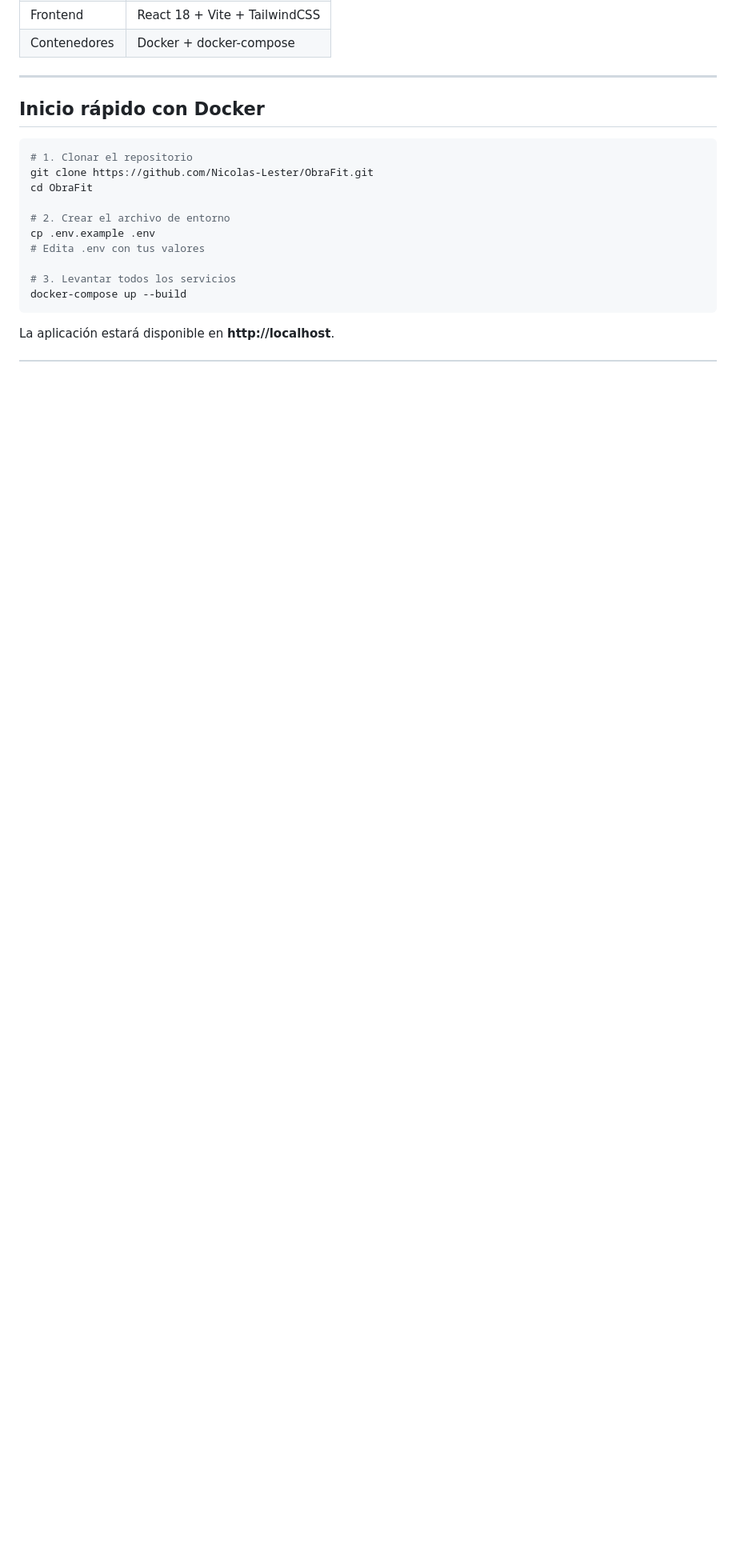
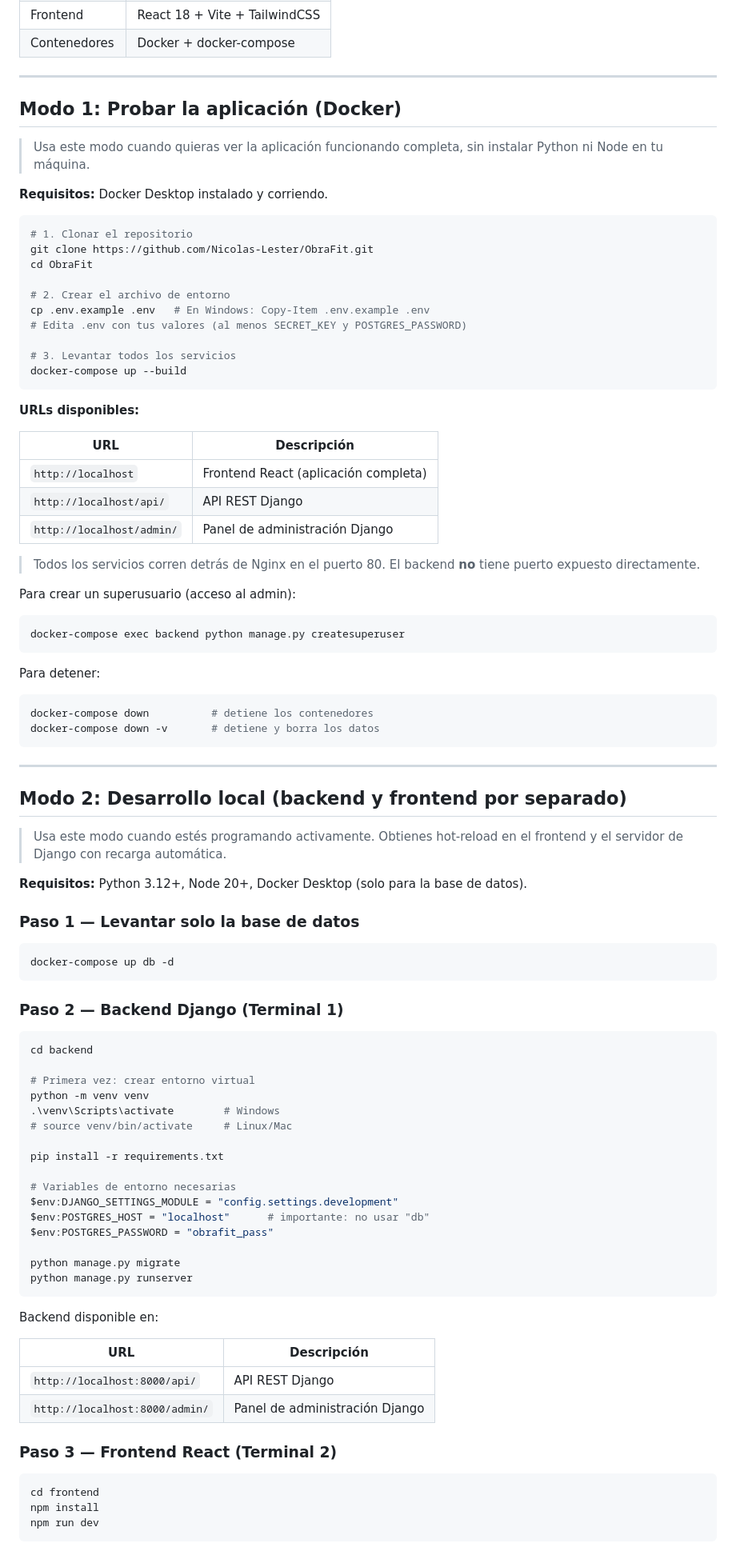
Before and after one commit to Nicolas-Lester/ObraFit, a Markdown page: README.md, the part around one of its changes. Shown at 80% size. GitHub-like rendering; blank space fills up the shorter version.

Commit message:
docs: actualizar la sección de inicio rápido en README.md para mejorar la claridad y agregar detalles sobre el desarrollo local

````diff
--- a/README.md
+++ b/README.md
@@ -23,7 +23,11 @@ ObraFit/
 
 ---
 
-## Inicio rápido con Docker
+## Modo 1: Probar la aplicación (Docker)
+
+> Usa este modo cuando quieras ver la aplicación funcionando completa, sin instalar Python ni Node en tu máquina.
+
+**Requisitos:** Docker Desktop instalado y corriendo.
 
 ```bash
 # 1. Clonar el repositorio
@@ -31,11 +35,81 @@ git clone https://github.com/Nicolas-Lester/ObraFit.git
 cd ObraFit
 
 # 2. Crear el archivo de entorno
-cp .env.example .env
-# Edita .env con tus valores
+cp .env.example .env   # En Windows: Copy-Item .env.example .env
+# Edita .env con tus valores (al menos SECRET_KEY y POSTGRES_PASSWORD)
 
 # 3. Levantar todos los servicios
 docker-compose up --build
 ```
 
-La aplicación estará disponible en **http://localhost**.
+**URLs disponibles:**
+
+| URL | Descripción |
+|-----|-------------|
+| `http://localhost` | Frontend React (aplicación completa) |
+| `http://localhost/api/` | API REST Django |
+| `http://localhost/admin/` | Panel de administración Django |
+
+> Todos los servicios corren detrás de Nginx en el puerto 80. El backend **no** tiene puerto expuesto directamente.
+
+Para crear un superusuario (acceso al admin):
+```bash
+docker-compose exec backend python manage.py createsuperuser
+```
+
+Para detener:
+```bash
+docker-compose down          # detiene los contenedores
+docker-compose down -v       # detiene y borra los datos
+```
+
+---
+
+## Modo 2: Desarrollo local (backend y frontend por separado)
+
+> Usa este modo cuando estés programando activamente. Obtienes hot-reload en el frontend y el servidor de Django con recarga automática.
+
+**Requisitos:** Python 3.12+, Node 20+, Docker Desktop (solo para la base de datos).
+
+### Paso 1 — Levantar solo la base de datos
+
+```bash
+docker-compose up db -d
+```
+
+### Paso 2 — Backend Django (Terminal 1)
+
+```bash
+cd backend
+
+# Primera vez: crear entorno virtual
+python -m venv venv
+.\venv\Scripts\activate        # Windows
+# source venv/bin/activate     # Linux/Mac
+
+pip install -r requirements.txt
+
+# Variables de entorno necesarias
+$env:DJANGO_SETTINGS_MODULE = "config.settings.development"
+$env:POSTGRES_HOST = "localhost"      # importante: no usar "db"
+$env:POSTGRES_PASSWORD = "obrafit_pass"
+
+python manage.py migrate
+python manage.py runserver
+```
+
+Backend disponible en:
+
+| URL | Descripción |
+|-----|-------------|
+| `http://localhost:8000/api/` | API REST Django |
+| `http://localhost:8000/admin/` | Panel de administración Django |
+
+### Paso 3 — Frontend React (Terminal 2)
+
+```bash
+cd frontend
+npm install
+npm run dev
+```
+
````
Also changed, not shown: other parts of README.md (+20 -33 lines).
